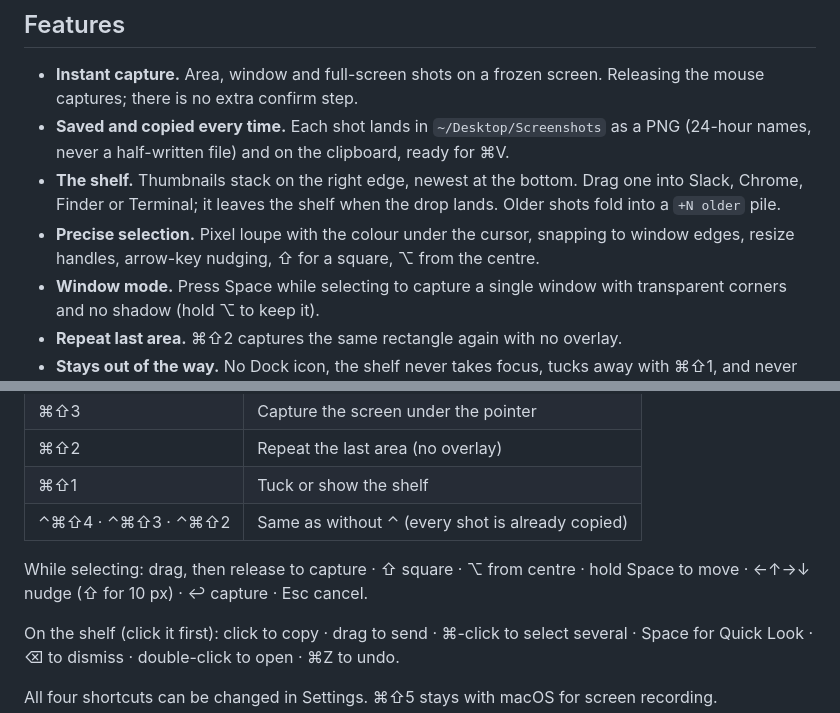
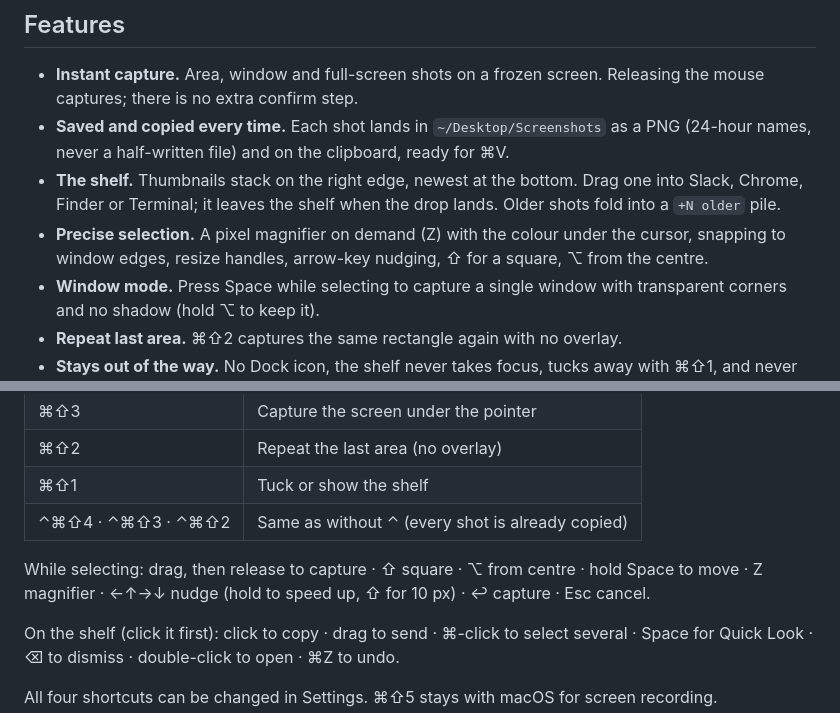
Before and after one commit to Jenish-Shobhit/margin, a Markdown page: README.md, 2 parts joined by grey strips. GitHub-like rendering.

Commit message:
docs: README shortcuts for Z and nudge acceleration
Co-Authored-By: Claude Opus 5.5 (1M context) <noreply@anthropic.com>

```diff
--- a/README.md
+++ b/README.md
@@ -12,7 +12,7 @@ Every capture is saved to disk, copied to the clipboard, and put on a shelf of t
 - **Instant capture.** Area, window and full-screen shots on a frozen screen. Releasing the mouse captures; there is no extra confirm step.
 - **Saved and copied every time.** Each shot lands in `~/Desktop/Screenshots` as a PNG (24-hour names, never a half-written file) and on the clipboard, ready for ⌘V.
 - **The shelf.** Thumbnails stack on the right edge, newest at the bottom. Drag one into Slack, Chrome, Finder or Terminal; it leaves the shelf when the drop lands. Older shots fold into a `+N older` pile.
-- **Precise selection.** Pixel loupe with the colour under the cursor, snapping to window edges, resize handles, arrow-key nudging, ⇧ for a square, ⌥ from the centre.
+- **Precise selection.** A pixel magnifier on demand (Z) with the colour under the cursor, snapping to window edges, resize handles, arrow-key nudging, ⇧ for a square, ⌥ from the centre.
 - **Window mode.** Press Space while selecting to capture a single window with transparent corners and no shadow (hold ⌥ to keep it).
 - **Repeat last area.** ⌘⇧2 captures the same rectangle again with no overlay.
 - **Stays out of the way.** No Dock icon, the shelf never takes focus, tucks away with ⌘⇧1, and never appears in its own screenshots.
@@ -28,7 +28,7 @@ Every capture is saved to disk, copied to the clipboard, and put on a shelf of t
 | ⌘⇧1 | Tuck or show the shelf |
 | ⌃⌘⇧4 · ⌃⌘⇧3 · ⌃⌘⇧2 | Same as without ⌃ (every shot is already copied) |
 
-While selecting: drag, then release to capture · ⇧ square · ⌥ from centre · hold Space to move · ←↑→↓ nudge (⇧ for 10 px) · ↩ capture · Esc cancel.
+While selecting: drag, then release to capture · ⇧ square · ⌥ from centre · hold Space to move · Z magnifier · ←↑→↓ nudge (hold to speed up, ⇧ for 10 px) · ↩ capture · Esc cancel.
 
 On the shelf (click it first): click to copy · drag to send · ⌘-click to select several · Space for Quick Look · ⌫ to dismiss · double-click to open · ⌘Z to undo.
 
```
